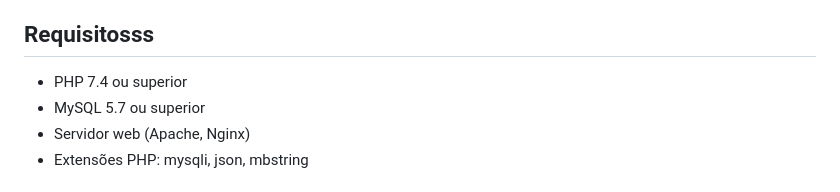
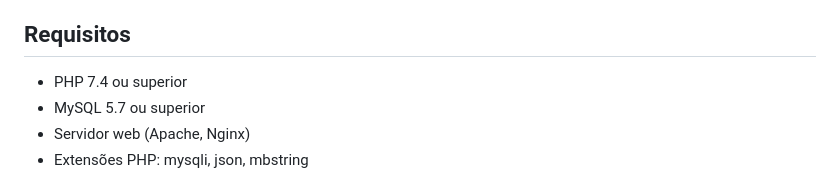
Before and after one commit to traffego/bolao3, a Markdown page: README.md, the part around the change. Drawn GitHub-style.

Commit message:
update: $(date '+%Y-%m-%d %H:%M:%S')

```diff
--- a/README.md
+++ b/README.md
@@ -13,7 +13,7 @@ Um sistema completo para gerenciar bolões de futebol, permitindo a criação de
 - **Sistema de Pagamentos**: Controle de pagamentos dos participantes
 - **Área de Afiliados**: Sistema de indicações e comissões
 
-## Requisitosss
+## Requisitos
 
 - PHP 7.4 ou superior
 - MySQL 5.7 ou superior
```
